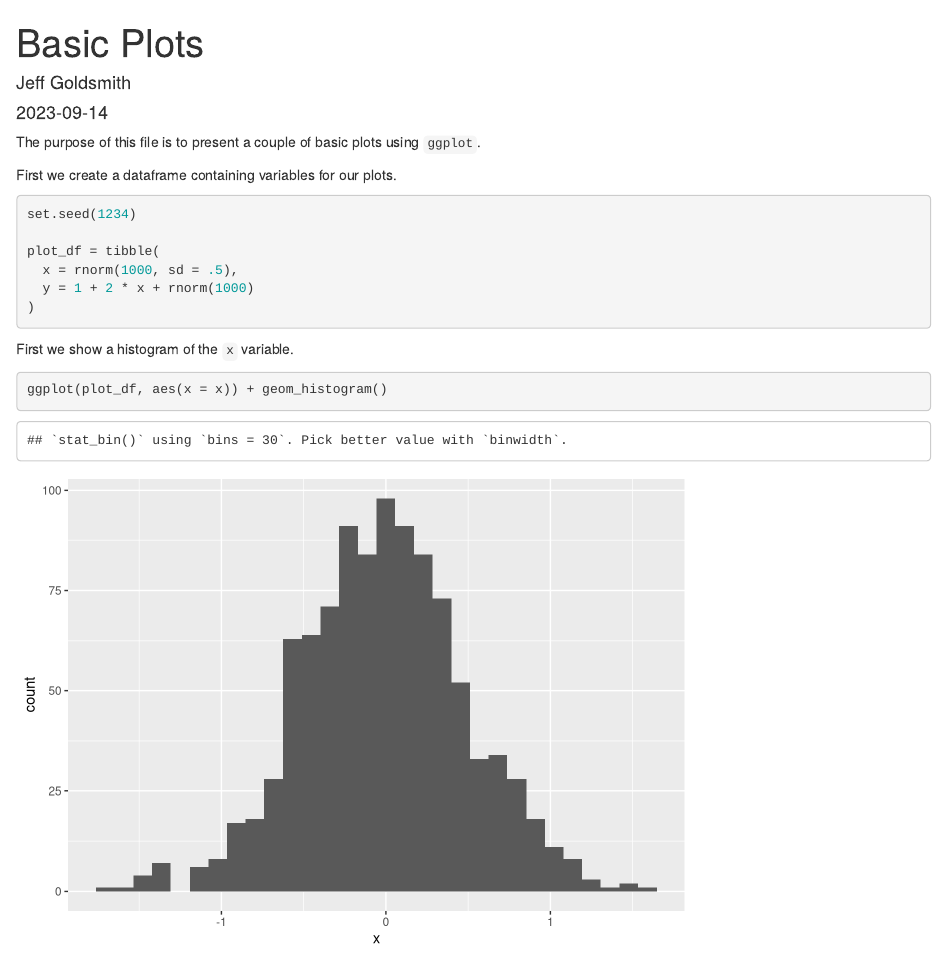
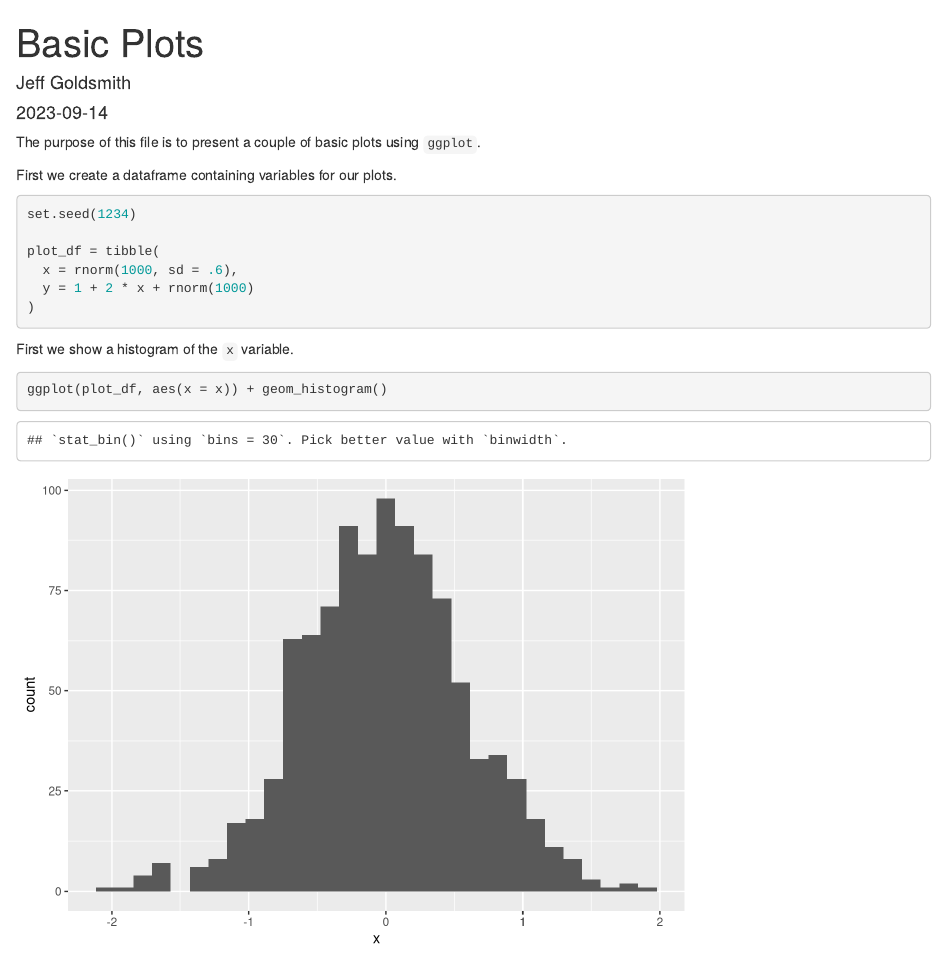
Before and after one commit to ArceeZhu/Example_repository, an R Markdown document (rmd_basic_plots.Rmd): the page in a window 1100 px wide, from its top. Rendered offline with R 4.5, knitr and Pandoc, with nearby package versions.

Commit message:
change  sd to 0.6 of x

````diff
--- a/rmd_basic_plots.Rmd
+++ b/rmd_basic_plots.Rmd
@@ -17,7 +17,7 @@ First we create a dataframe containing variables for our plots.
 set.seed(1234)
 
 plot_df = tibble(
-  x = rnorm(1000, sd = .5),
+  x = rnorm(1000, sd = .6),
   y = 1 + 2 * x + rnorm(1000)
 )
 ```
````
